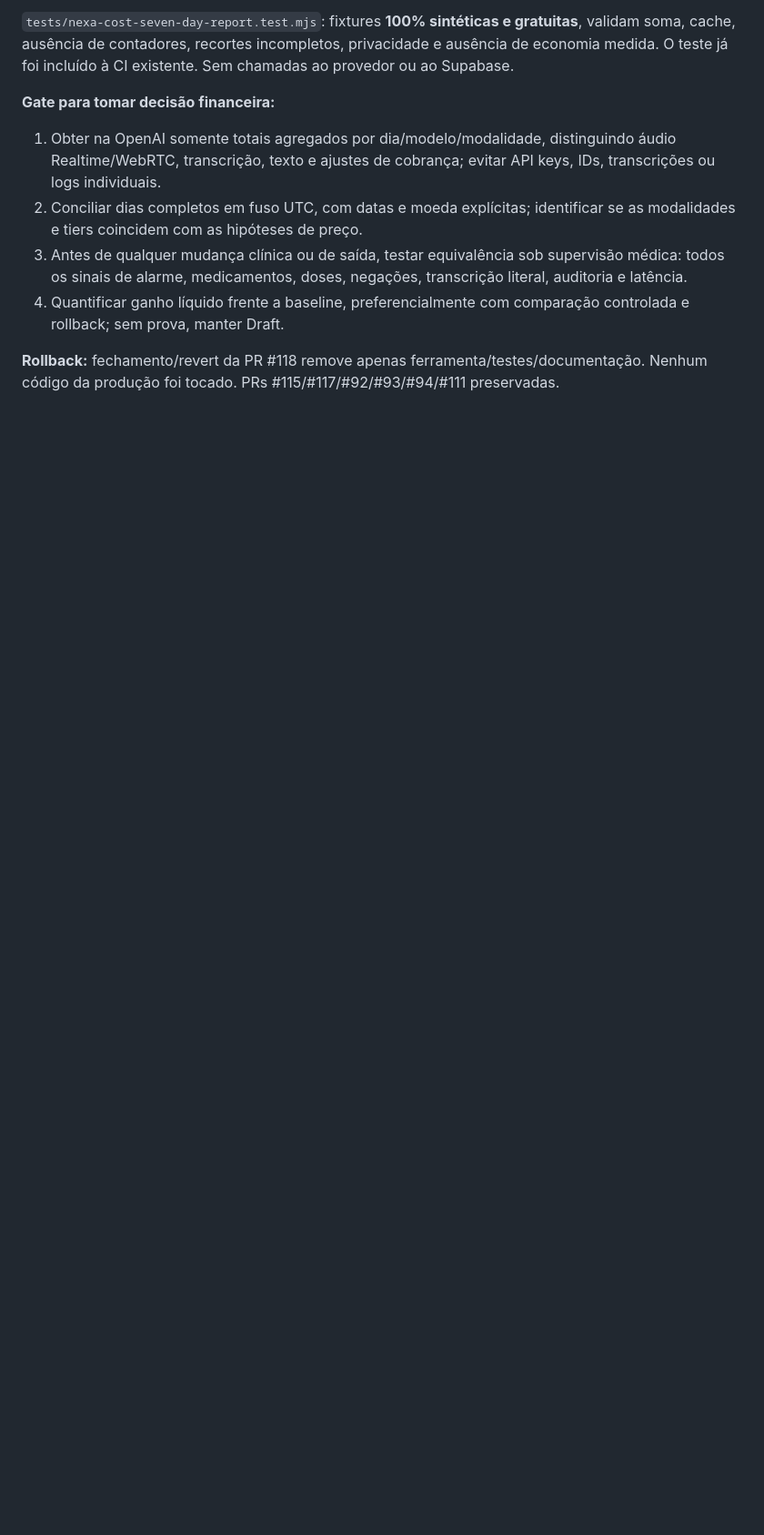
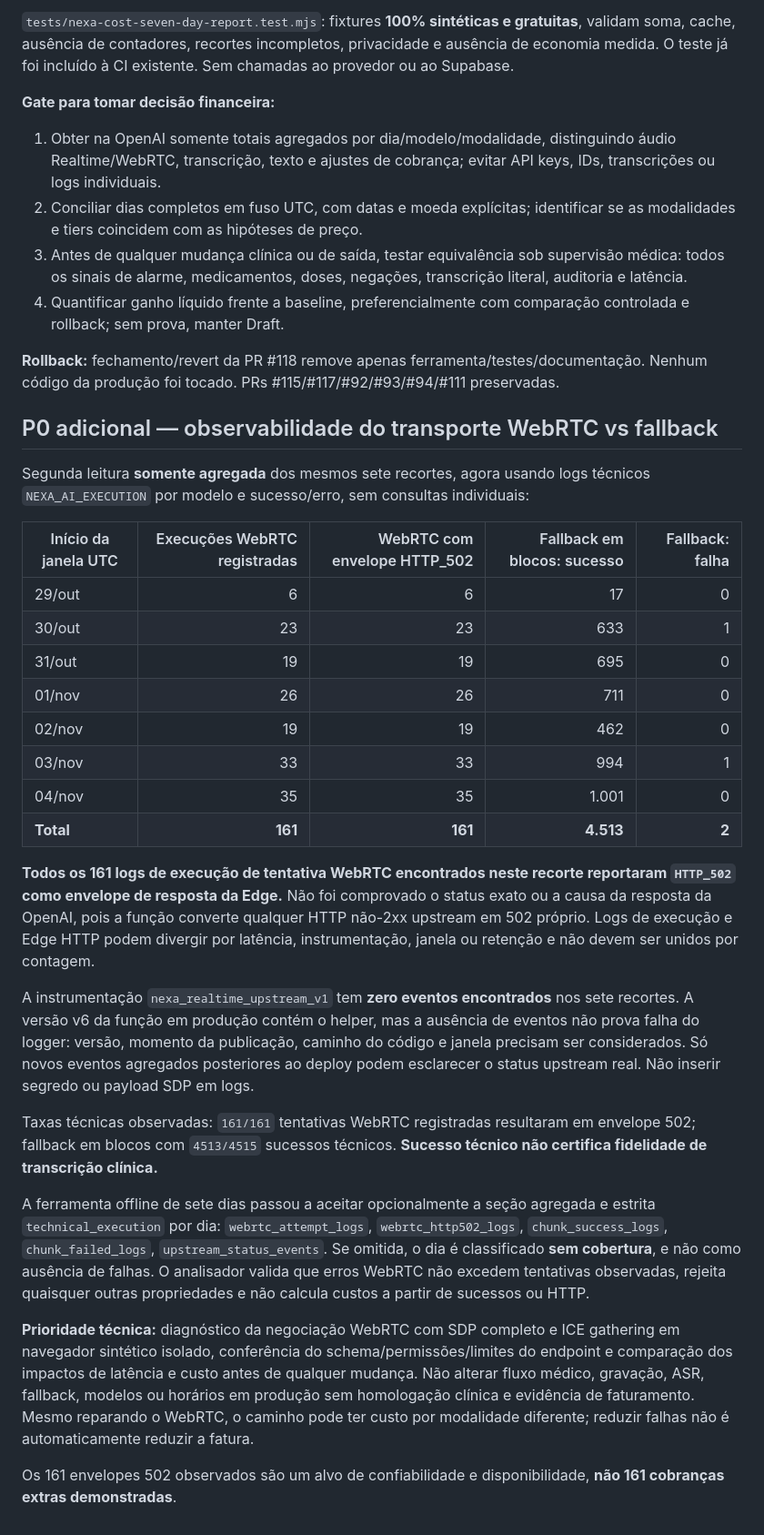
Before and after one commit to plantonistae-create/IAprontuario, a Markdown page: docs/NEXA_P0_COST_SEVEN_DAY_20261105.md, the part around the change. Shown at 91% size. GitHub-like rendering; blank space fills up the shorter version.

Commit message:
docs(cost): establish 161 WebRTC 502 envelopes and 4,513 fallback technical successes

```diff
--- a/docs/NEXA_P0_COST_SEVEN_DAY_20261105.md
+++ b/docs/NEXA_P0_COST_SEVEN_DAY_20261105.md
@@ -64,3 +64,31 @@ As hipóteses de redução de pequenas quantidades de texto têm impacto matemá
 4. Quantificar ganho líquido frente a baseline, preferencialmente com comparação controlada e rollback; sem prova, manter Draft.
 
 **Rollback:** fechamento/revert da PR #118 remove apenas ferramenta/testes/documentação. Nenhum código da produção foi tocado. PRs #115/#117/#92/#93/#94/#111 preservadas.
+
+
+## P0 adicional — observabilidade do transporte WebRTC vs fallback
+
+Segunda leitura **somente agregada** dos mesmos sete recortes, agora usando logs técnicos `NEXA_AI_EXECUTION` por modelo e sucesso/erro, sem consultas individuais:
+
+| Início da janela UTC | Execuções WebRTC registradas | WebRTC com envelope HTTP_502 | Fallback em blocos: sucesso | Fallback: falha |
+|---|---:|---:|---:|---:|
+| 29/out | 6 | 6 | 17 | 0 |
+| 30/out | 23 | 23 | 633 | 1 |
+| 31/out | 19 | 19 | 695 | 0 |
+| 01/nov | 26 | 26 | 711 | 0 |
+| 02/nov | 19 | 19 | 462 | 0 |
+| 03/nov | 33 | 33 | 994 | 1 |
+| 04/nov | 35 | 35 | 1.001 | 0 |
+| **Total** | **161** | **161** | **4.513** | **2** |
+
+**Todos os 161 logs de execução de tentativa WebRTC encontrados neste recorte reportaram `HTTP_502` como envelope de resposta da Edge.** Não foi comprovado o status exato ou a causa da resposta da OpenAI, pois a função converte qualquer HTTP não-2xx upstream em 502 próprio. Logs de execução e Edge HTTP podem divergir por latência, instrumentação, janela ou retenção e não devem ser unidos por contagem.
+
+A instrumentação `nexa_realtime_upstream_v1` tem **zero eventos encontrados** nos sete recortes. A versão v6 da função em produção contém o helper, mas a ausência de eventos não prova falha do logger: versão, momento da publicação, caminho do código e janela precisam ser considerados. Só novos eventos agregados posteriores ao deploy podem esclarecer o status upstream real. Não inserir segredo ou payload SDP em logs.
+
+Taxas técnicas observadas: `161/161` tentativas WebRTC registradas resultaram em envelope 502; fallback em blocos com `4513/4515` sucessos técnicos. **Sucesso técnico não certifica fidelidade de transcrição clínica.**
+
+A ferramenta offline de sete dias passou a aceitar opcionalmente a seção agregada e estrita `technical_execution` por dia: `webrtc_attempt_logs`, `webrtc_http502_logs`, `chunk_success_logs`, `chunk_failed_logs`, `upstream_status_events`. Se omitida, o dia é classificado **sem cobertura**, e não como ausência de falhas. O analisador valida que erros WebRTC não excedem tentativas observadas, rejeita quaisquer outras propriedades e não calcula custos a partir de sucessos ou HTTP.
+
+**Prioridade técnica:** diagnóstico da negociação WebRTC com SDP completo e ICE gathering em navegador sintético isolado, conferência do schema/permissões/limites do endpoint e comparação dos impactos de latência e custo antes de qualquer mudança. Não alterar fluxo médico, gravação, ASR, fallback, modelos ou horários em produção sem homologação clínica e evidência de faturamento. Mesmo reparando o WebRTC, o caminho pode ter custo por modalidade diferente; reduzir falhas não é automaticamente reduzir a fatura.
+
+Os 161 envelopes 502 observados são um alvo de confiabilidade e disponibilidade, **não 161 cobranças extras demonstradas**.
```
